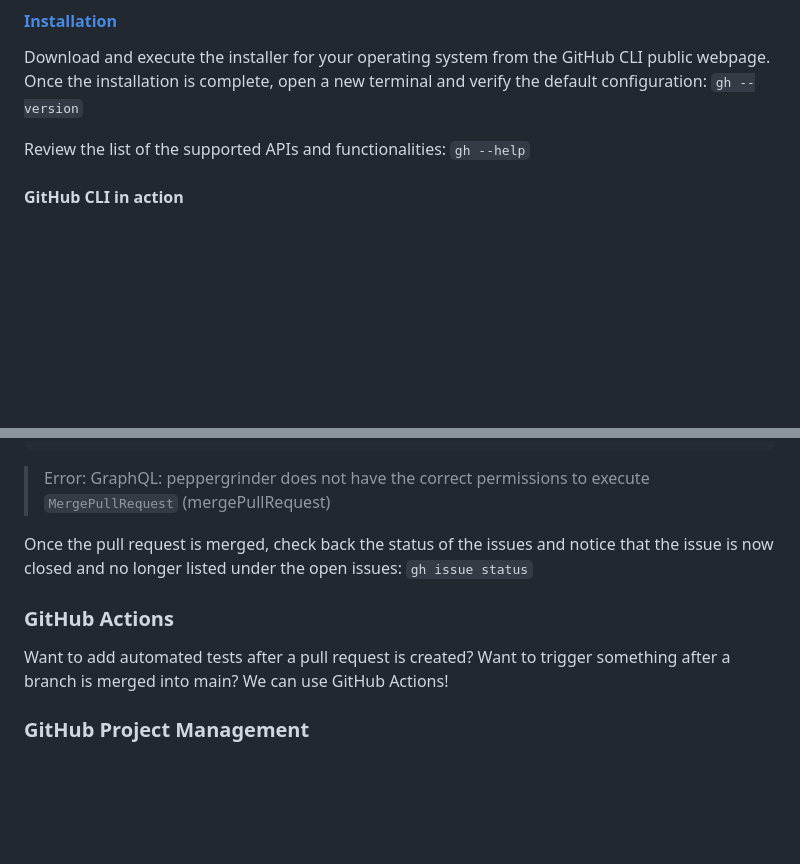
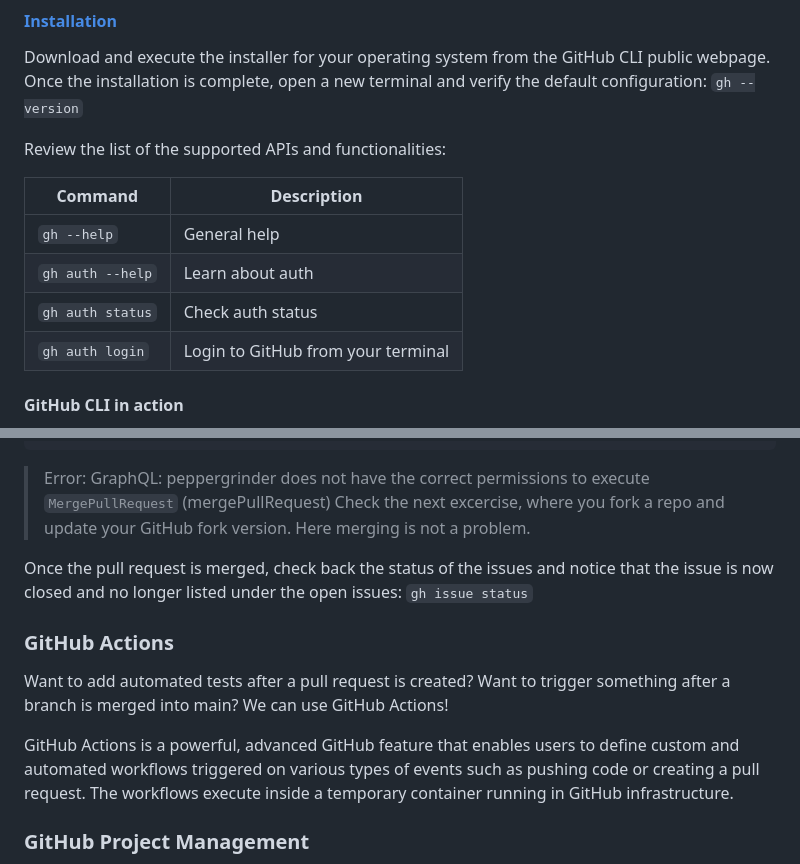
Before and after one commit to peppergrinder/git_practice, a Markdown page: README.md, 2 parts joined by grey strips. Rendered like a GitHub page; blank space fills up the shorter version.

Commit message:
Added more detail on CLI pull requests

````diff
--- a/README.md
+++ b/README.md
@@ -277,7 +277,13 @@ Download and execute the installer for your operating system from the GitHub CLI
 `gh --version`
 
 Review the list of the supported APIs and functionalities:
-`gh --help`
+
+| Command                               | Description   |
+|---------------------------------------|---------------|
+| `gh --help`      | General help     |
+| `gh auth --help` | Learn about auth |
+| `gh auth status` | Check auth status |
+| `gh auth login` | Login to GitHub from your terminal |
 
 #### GitHub CLI in action
 
@@ -409,6 +417,7 @@ Merging pull request Codecademy/try-github-CLI-off-platform-project#1584 (Fix ma
 ```
 
 > Error: GraphQL: peppergrinder does not have the correct permissions to execute `MergePullRequest` (mergePullRequest)
+> Check the next excercise, where you fork a repo and update your GitHub fork version. Here merging is not a problem.
 
 Once the pull request is merged, check back the status of the issues and notice that the issue is now closed and no longer listed under the open issues:
 `gh issue status`
@@ -416,6 +425,8 @@ Once the pull request is merged, check back the status of the issues and notice
 ### GitHub Actions
 
 Want to add automated tests after a pull request is created? Want to trigger something after a branch is merged into main? We can use GitHub Actions!
+
+GitHub Actions is a powerful, advanced GitHub feature that enables users to define custom and automated workflows triggered on various types of events such as pushing code or creating a pull request. The workflows execute inside a temporary container running in GitHub infrastructure.
 
 ### GitHub Project Management
 
````
Also changed, not shown: other parts of README.md (+3 -1 lines).
